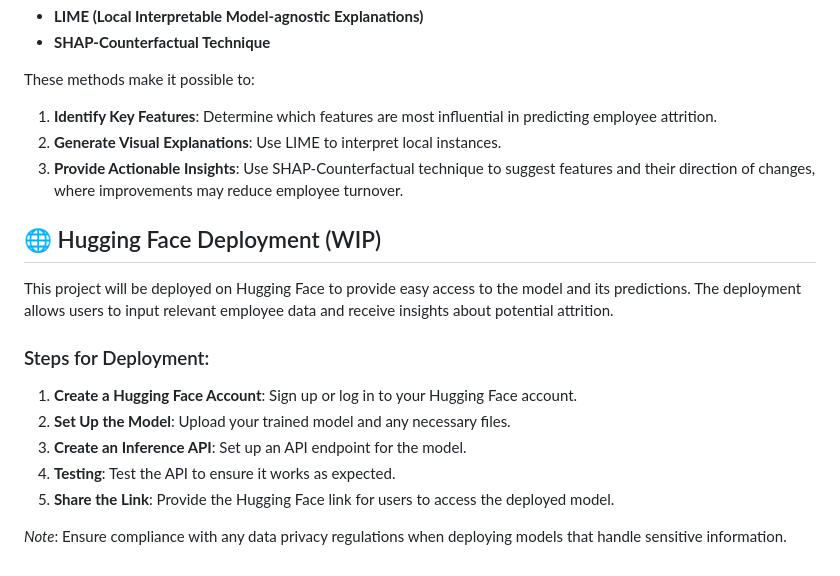
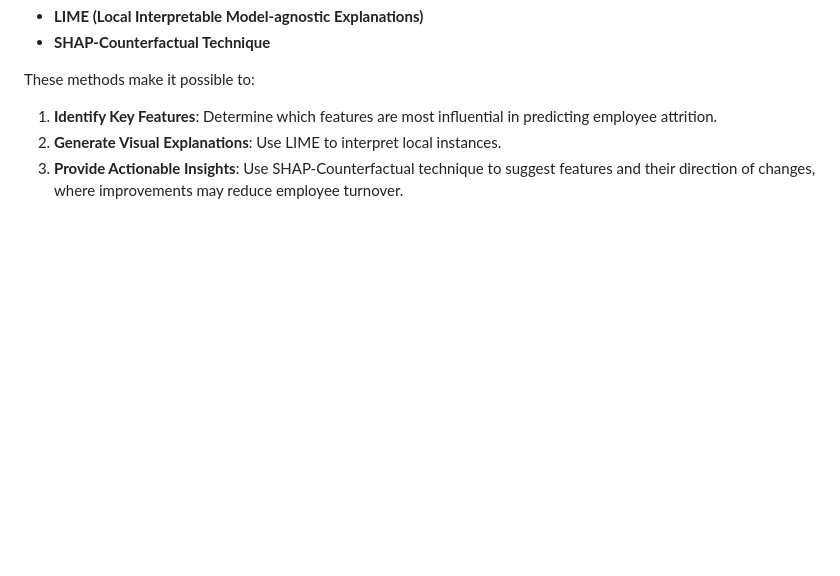
Before and after one commit to ARNoor/Employee-Attrition-in-Healthcare, a Markdown page: README.md, the part around the change. Drawn GitHub-style; blank space fills up the shorter version.

Commit message:
Remove Hugging Face Deployment section from README
Removed the section on Hugging Face deployment steps from the README.

```diff
--- a/README.md
+++ b/README.md
@@ -99,17 +99,3 @@ These methods make it possible to:
 1. **Identify Key Features**: Determine which features are most influential in predicting employee attrition.
 2. **Generate Visual Explanations**: Use LIME to interpret local instances.
 3. **Provide Actionable Insights**: Use SHAP-Counterfactual technique to suggest features and their direction of changes, where improvements may reduce employee turnover.
-
-## 🌐 Hugging Face Deployment (WIP)
-
-This project will be deployed on Hugging Face to provide easy access to the model and its predictions. The deployment allows users to input relevant employee data and receive insights about potential attrition.
-
-### Steps for Deployment:
-
-1. **Create a Hugging Face Account**: Sign up or log in to your Hugging Face account.
-2. **Set Up the Model**: Upload your trained model and any necessary files.
-3. **Create an Inference API**: Set up an API endpoint for the model.
-4. **Testing**: Test the API to ensure it works as expected.
-5. **Share the Link**: Provide the Hugging Face link for users to access the deployed model.
-
-*Note*: Ensure compliance with any data privacy regulations when deploying models that handle sensitive information.
```
